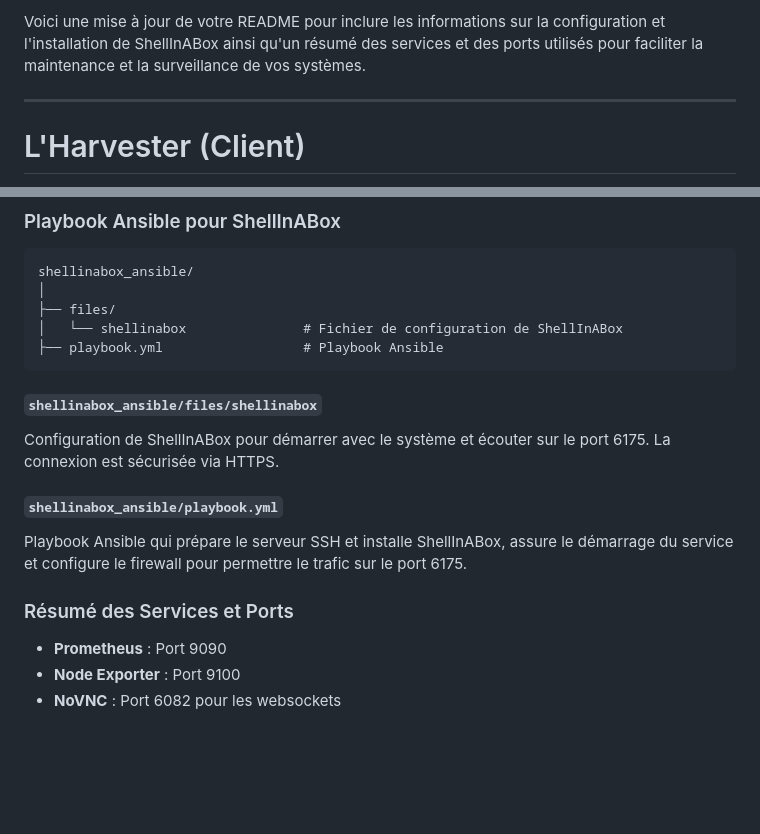
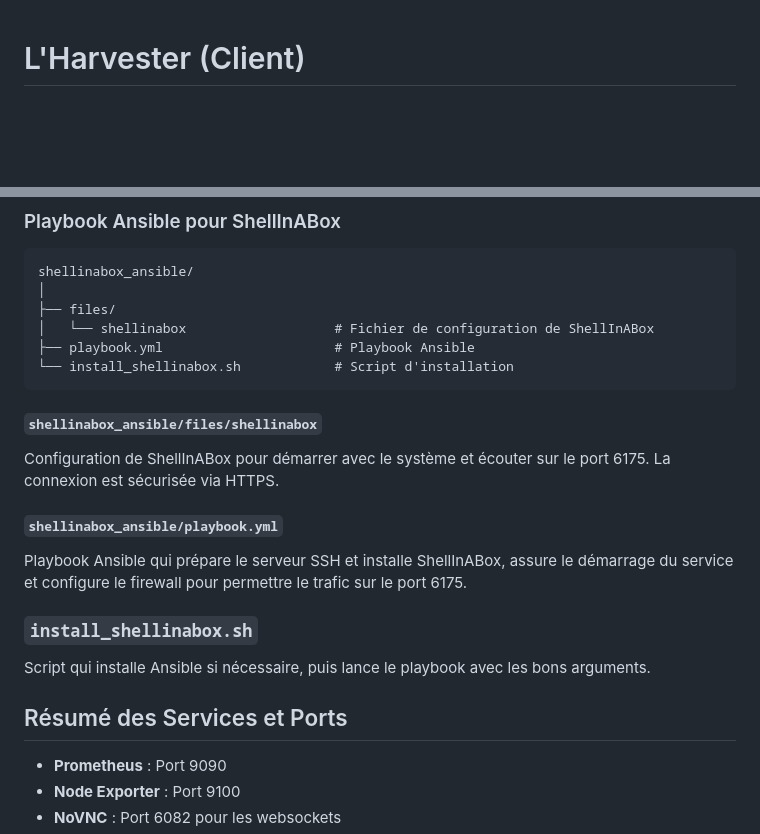
Before and after one commit to CFO-Clement/MSPR2-Harvester, a Markdown page: README.md, 2 parts joined by grey strips. Drawn GitHub-style; blank space fills up the shorter version.

Commit message:
ShellInABox

````diff
--- a/README.md
+++ b/README.md
@@ -1,7 +1,3 @@
-Voici une mise à jour de votre README pour inclure les informations sur la configuration et l'installation de ShellInABox ainsi qu'un résumé des services et des ports utilisés pour faciliter la maintenance et la surveillance de vos systèmes.
-
----
-
 # L'Harvester (Client)
 
 **Objectif** : Collecter des métriques de manière efficace et sécurisée depuis les machines clientes et proposer une solution de télémaintenance.
@@ -100,8 +96,9 @@ Nous avons également intégré ShellInABox pour permettre un accès terminal s
 shellinabox_ansible/
 │
 ├── files/
-│   └── shellinabox               # Fichier de configuration de ShellInABox
-├── playbook.yml                  # Playbook Ansible
+│   └── shellinabox                   # Fichier de configuration de ShellInABox
+├── playbook.yml                      # Playbook Ansible
+└── install_shellinabox.sh            # Script d'installation
 ```
 
 #### `shellinabox_ansible/files/shellinabox`
@@ -110,7 +107,10 @@ Configuration de ShellInABox pour démarrer avec le système et écouter sur le
 #### `shellinabox_ansible/playbook.yml`
 Playbook Ansible qui prépare le serveur SSH et installe ShellInABox, assure le démarrage du service et configure le firewall pour permettre le trafic sur le port 6175.
 
-### Résumé des Services et Ports
+### `install_shellinabox.sh`
+Script qui installe Ansible si nécessaire, puis lance le playbook avec les bons arguments.
+
+## Résumé des Services et Ports
 
 - **Prometheus** : Port 9090
 - **Node Exporter** : Port 9100
````
